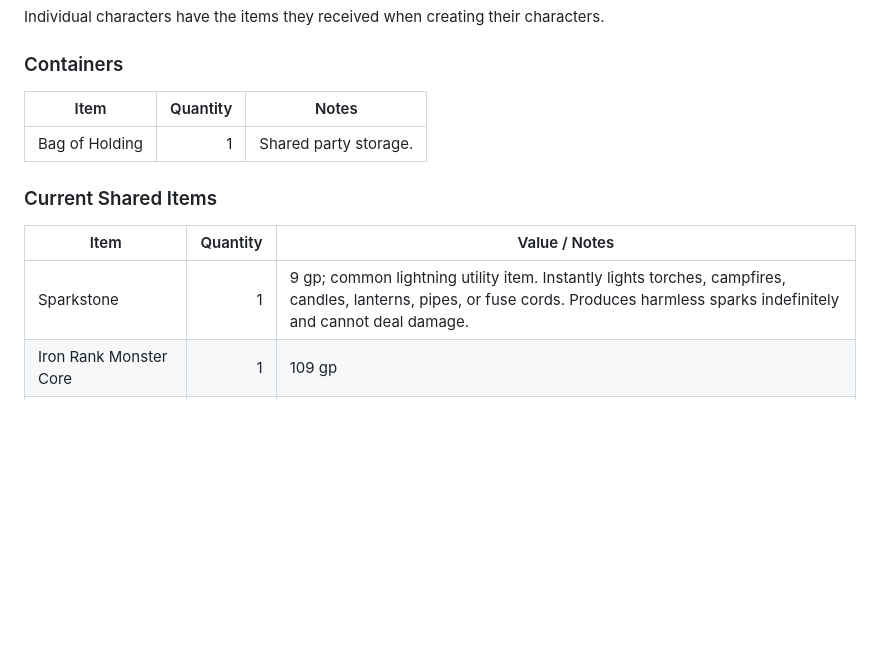
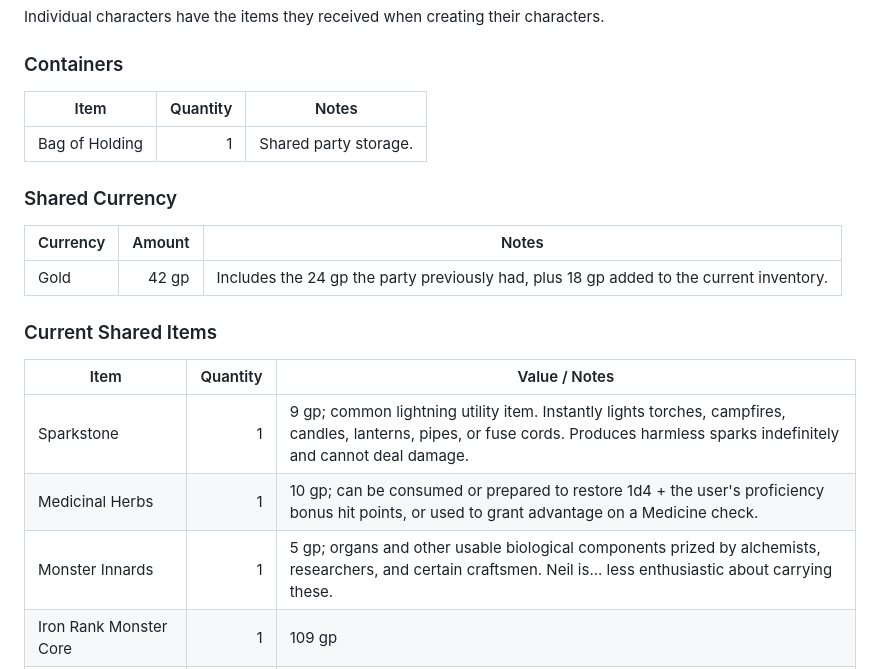
Before and after one commit to IcyNight/hwfwm-player-kit, a Markdown page: Party Inventory.md, the part around the change. Drawn GitHub-style; blank space fills up the shorter version.

Commit message:
Sync player campaign kit

```diff
--- a/Party Inventory.md
+++ b/Party Inventory.md
@@ -16,11 +16,19 @@ Individual characters have the items they received when creating their character
 |---|---:|---|
 | Bag of Holding | 1 | Shared party storage. |
 
+### Shared Currency
+
+| Currency | Amount | Notes |
+|---|---:|---|
+| Gold | 42 gp | Includes the 24 gp the party previously had, plus 18 gp added to the current inventory. |
+
 ### Current Shared Items
 
 | Item | Quantity | Value / Notes |
 |---|---:|---|
 | Sparkstone | 1 | 9 gp; common lightning utility item. Instantly lights torches, campfires, candles, lanterns, pipes, or fuse cords. Produces harmless sparks indefinitely and cannot deal damage. |
+| Medicinal Herbs | 1 | 10 gp; can be consumed or prepared to restore 1d4 + the user's proficiency bonus hit points, or used to grant advantage on a Medicine check. |
+| Monster Innards | 1 | 5 gp; organs and other usable biological components prized by alchemists, researchers, and certain craftsmen. Neil is... less enthusiastic about carrying these. |
 | Iron Rank Monster Core | 1 | 109 gp |
 | Iron Rank Monster Core | 1 | 173 gp |
 | Iron Rank Monster Core | 1 | 135 gp |
```
